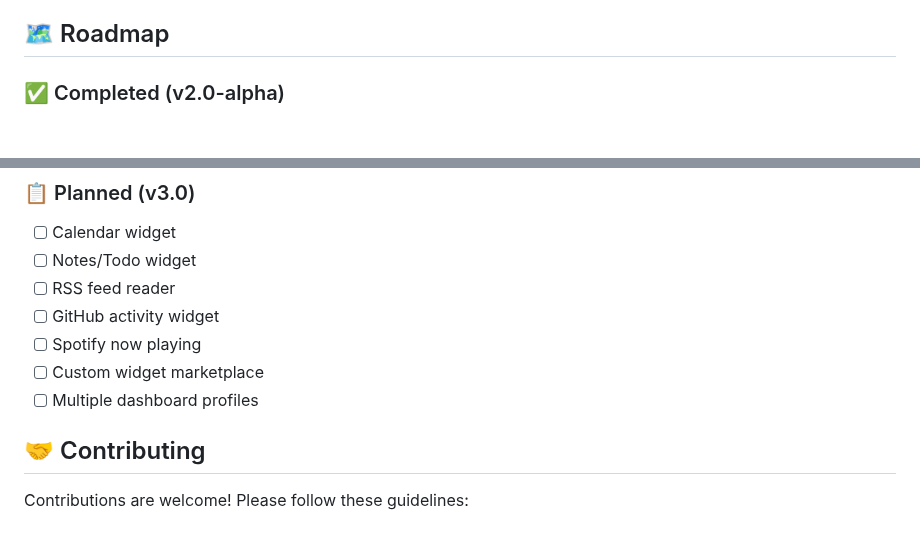
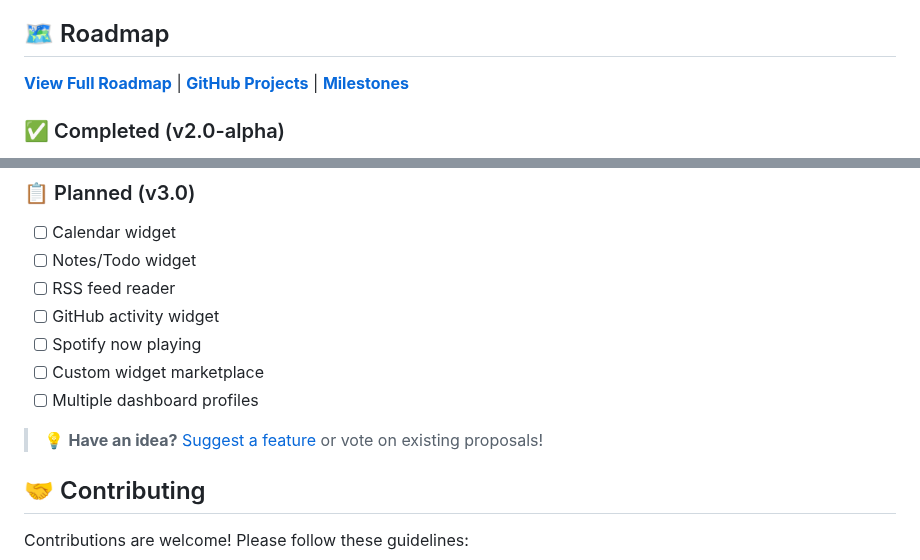
Before and after one commit to TheFakeCreator/chrome-dashboard, a Markdown page: README.md, 2 parts joined by grey strips. GitHub-like rendering; blank space fills up the shorter version.

```diff
--- a/README.md
+++ b/README.md
@@ -423,6 +423,8 @@ pnpm build
 
 ## 🗺️ Roadmap
 
+**[View Full Roadmap](.github/ROADMAP_ISSUE.md)** | **[GitHub Projects](https://github.com/TheFakeCreator/chrome-dashboard/projects)** | **[Milestones](https://github.com/TheFakeCreator/chrome-dashboard/milestones)**
+
 ### ✅ Completed (v2.0-alpha)
 - [x] Modern component-based architecture
 - [x] Focus Mode with Pomodoro Timer
@@ -452,6 +454,8 @@ pnpm build
 - [ ] Spotify now playing
 - [ ] Custom widget marketplace
 - [ ] Multiple dashboard profiles
+
+> 💡 **Have an idea?** [Suggest a feature](https://github.com/TheFakeCreator/chrome-dashboard/issues/new?labels=feature+request,roadmap) or vote on existing proposals!
 
 ## 🤝 Contributing
 
```
Also changed, not shown: .github/ROADMAP_ISSUE.md (added, +223 -0 lines), .github/ROADMAP_SETUP_GUIDE.md (added, +330 -0 lines).
